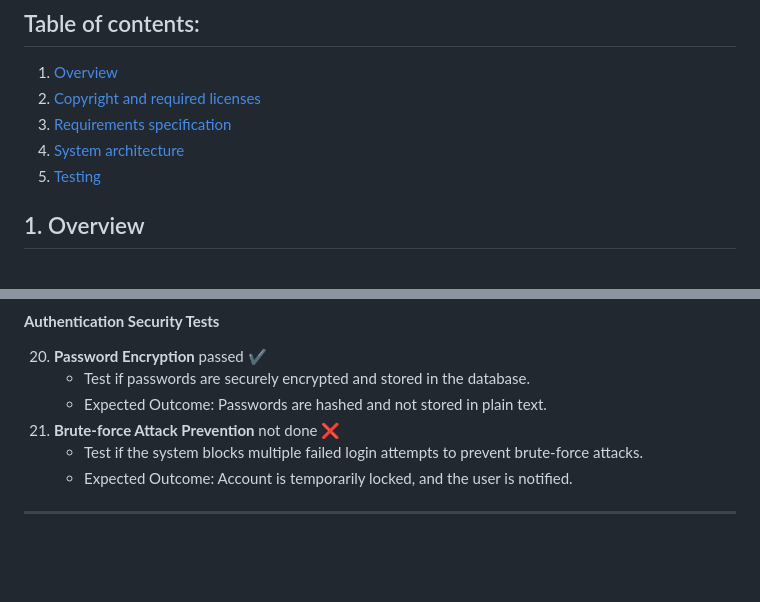
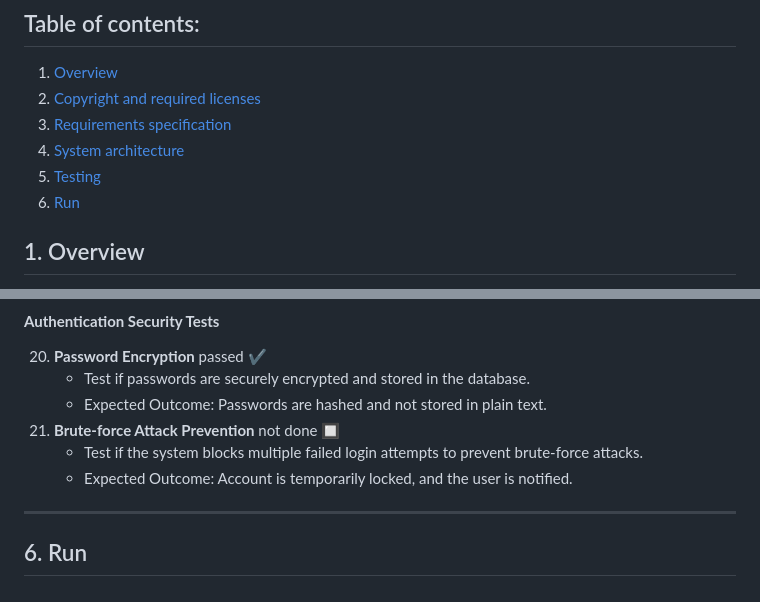
Before and after one commit to philoturtle/Inzynieria-oprogramowania, a Markdown page: README.md, 2 parts joined by grey strips. GitHub-like rendering; blank space fills up the shorter version.

```diff
--- a/README.md
+++ b/README.md
@@ -7,6 +7,7 @@
 3. [Requirements specification](#3-requirements-specification)
 4. [System architecture](#4-system-architecture)
 5. [Testing](#5-testing)
+6. [Run](#6-run)
 
 
 ## 1. Overview
@@ -242,8 +243,10 @@ Effect: The budget settings have been saved.
 20. **Password Encryption**  passed :heavy_check_mark:
     - Test if passwords are securely encrypted and stored in the database.
     - Expected Outcome: Passwords are hashed and not stored in plain text.
-21. **Brute-force Attack Prevention**  not done :x:
+21. **Brute-force Attack Prevention**  not done 🔲
     - Test if the system blocks multiple failed login attempts to prevent brute-force attacks.
     - Expected Outcome: Account is temporarily locked, and the user is notified.
 
 ---
+
+## 6. Run
```
Also changed, not shown: other parts of README.md (+12 -12 lines).
